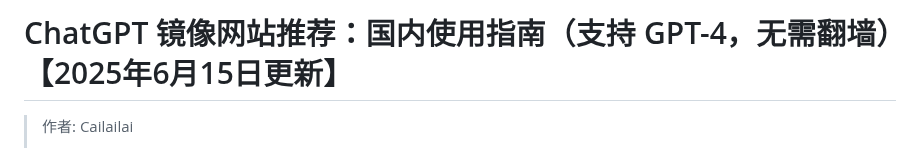
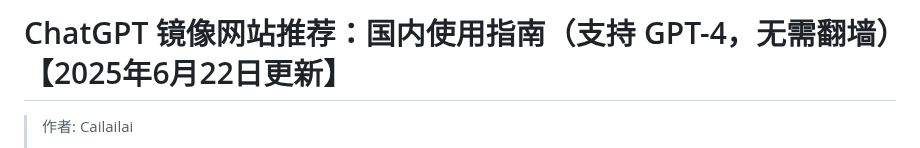
Before and after one commit to Cailailai/chatgpt-site-new, a Markdown page: README.md, the part around one of its changes. GitHub-like rendering.

```diff
--- a/README.md
+++ b/README.md
@@ -1,4 +1,4 @@
-# ChatGPT 镜像网站推荐：国内使用指南（支持 GPT-4，无需翻墙）【2025年6月15日更新】
+# ChatGPT 镜像网站推荐：国内使用指南（支持 GPT-4，无需翻墙）【2025年6月22日更新】
 
 > 作者: Cailailai
 >
```
Also changed, not shown: other parts of README.md (+1 -1 lines).
